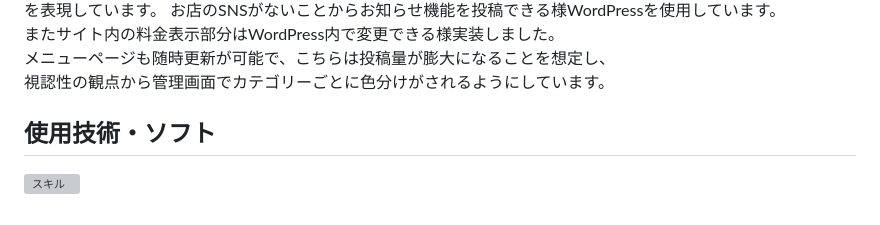
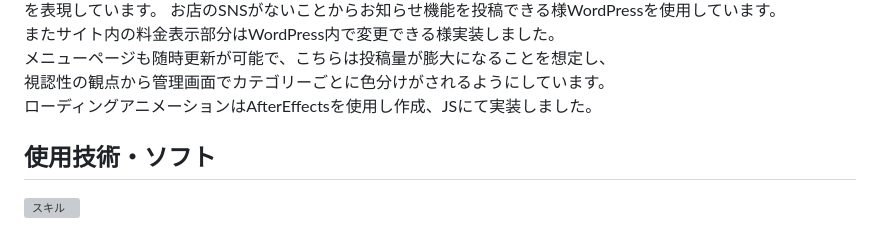
Before and after one commit to shimashima4/rokkoyo, a Markdown page: READMe.md, the part around the change. GitHub-like rendering; grey boxes are pictures that could not be loaded.

```diff
--- a/READMe.md
+++ b/READMe.md
@@ -51,6 +51,7 @@
 またサイト内の料金表示部分はWordPress内で変更できる様実装しました。 <br>
 メニューページも随時更新が可能で、こちらは投稿量が膨大になることを想定し、 <br>
 視認性の観点から管理画面でカテゴリーごとに色分けがされるようにしています。 <br>
+ローディングアニメーションはAfterEffectsを使用し作成、JSにて実装しました。
 
 ## 使用技術・ソフト
 [![スキル](https://skillicons.dev/icons?i=html,css,sass,js,wordpress,figma,ai,ps,ae,vscode&perline=5)]()
```
